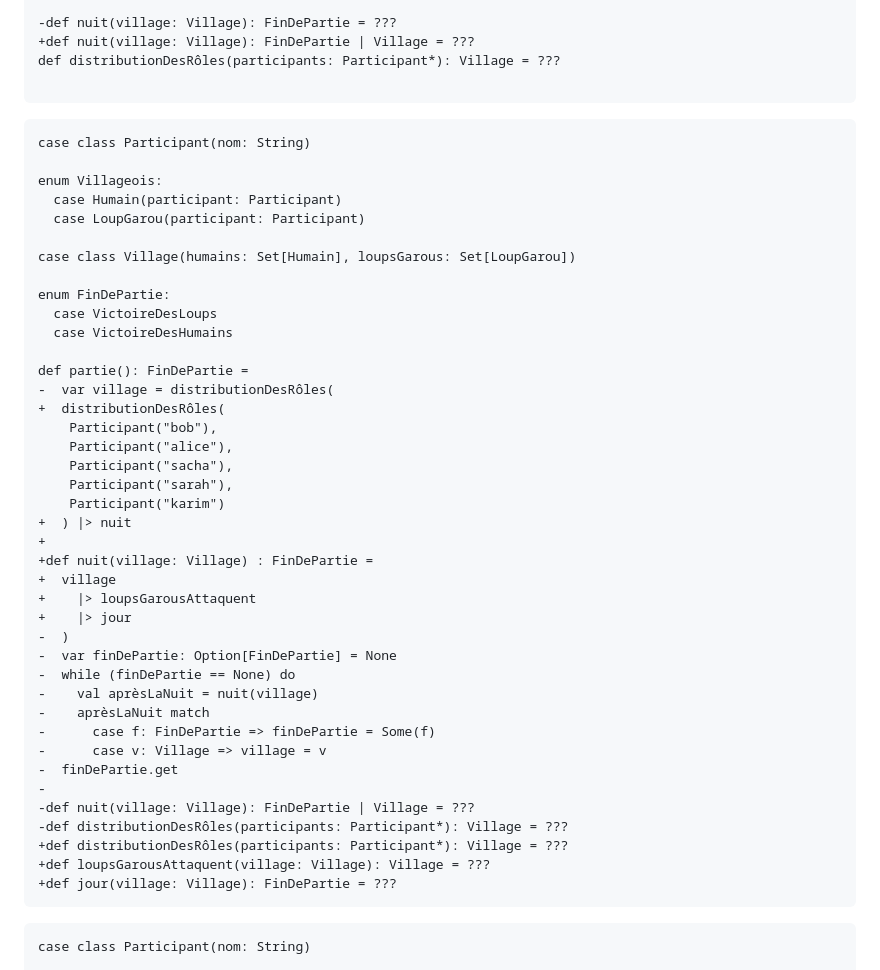
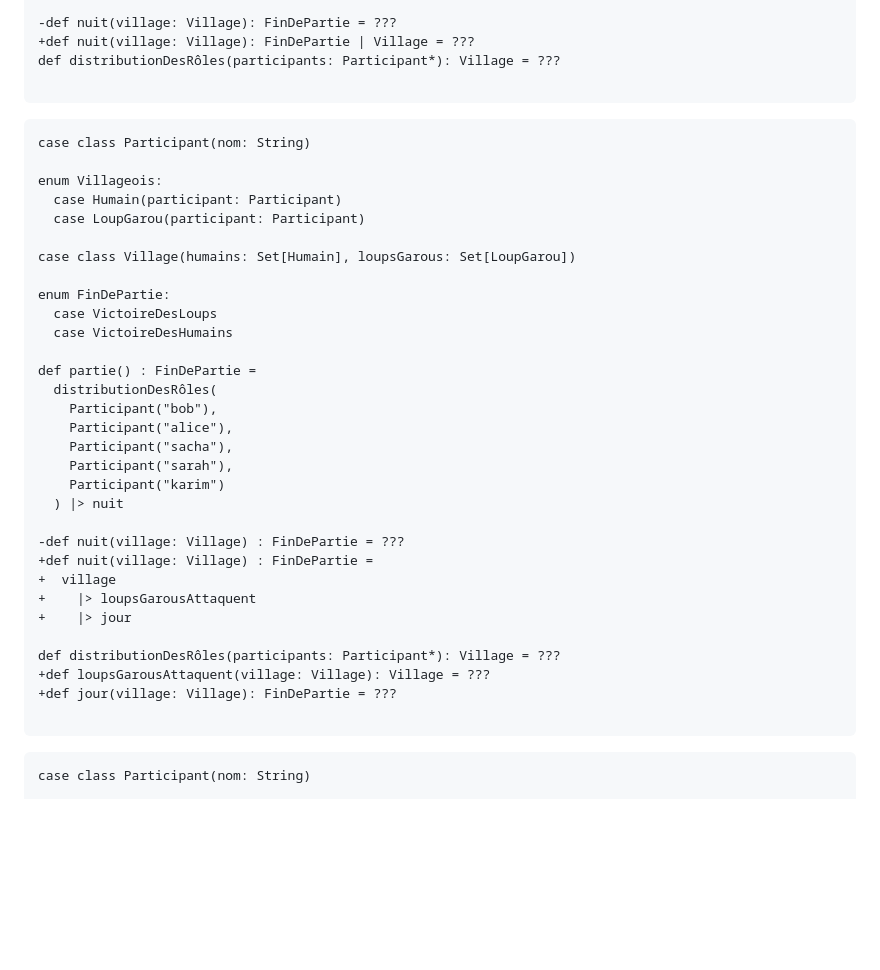
Before and after one commit to mbaechler/loups-garous, a Markdown page: diff.md, the part around the change. Rendered like a GitHub page; blank space fills up the shorter version.

Commit message:
update diff 5->6 become 4->6

````diff
--- a/diff.md
+++ b/diff.md
@@ -98,7 +98,7 @@ def distributionDesRôles(participants: Participant*): Village = ???
 
 ```
 
-```diff 5->6
+```diff 4->6
 case class Participant(nom: String)
 
 enum Villageois:
@@ -111,34 +111,25 @@ enum FinDePartie:
   case VictoireDesLoups
   case VictoireDesHumains
 
-def partie(): FinDePartie =
--  var village = distributionDesRôles(
-+  distributionDesRôles(
+def partie() : FinDePartie =
+  distributionDesRôles(
     Participant("bob"),
     Participant("alice"),
     Participant("sacha"),
     Participant("sarah"),
     Participant("karim")
-+  ) |> nuit
-+
+  ) |> nuit
+
+-def nuit(village: Village) : FinDePartie = ???
 +def nuit(village: Village) : FinDePartie =
 +  village
 +    |> loupsGarousAttaquent
 +    |> jour
--  )
--  var finDePartie: Option[FinDePartie] = None
--  while (finDePartie == None) do
--    val aprèsLaNuit = nuit(village)
--    aprèsLaNuit match
--      case f: FinDePartie => finDePartie = Some(f)
--      case v: Village => village = v
--  finDePartie.get
--
--def nuit(village: Village): FinDePartie | Village = ???
--def distributionDesRôles(participants: Participant*): Village = ???
-+def distributionDesRôles(participants: Participant*): Village = ???
+
+def distributionDesRôles(participants: Participant*): Village = ???
 +def loupsGarousAttaquent(village: Village): Village = ???
 +def jour(village: Village): FinDePartie = ???
+
 ```
 
 ```diff 6->7
````
